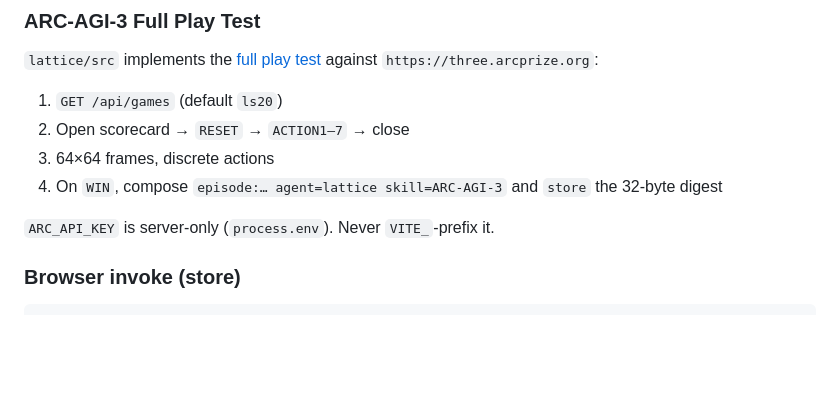
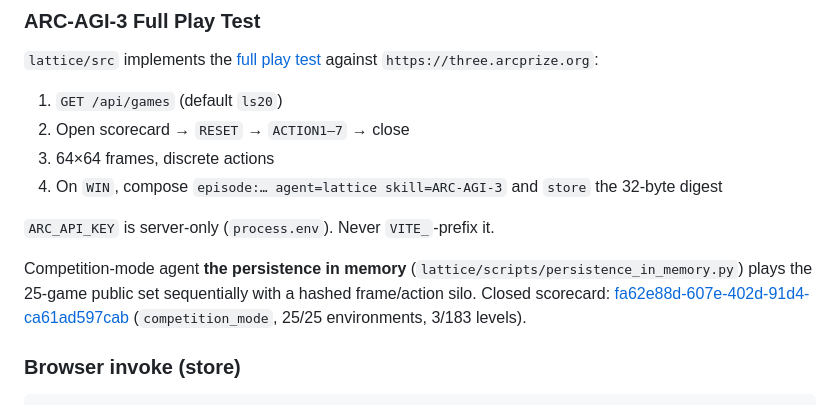
Before and after one commit to drQedwards/pmll, a Markdown page: SKILL.md, the part around the change. Drawn GitHub-style; blank space fills up the shorter version.

Commit message:
Record the persistence in memory ARC-AGI-3 scorecard in SKILL.md

````diff
--- a/SKILL.md
+++ b/SKILL.md
@@ -151,6 +151,8 @@ Playable surface in `lattice/`. Graph of [skills.stellar.org](https://skills.ste
 
 `ARC_API_KEY` is server-only (`process.env`). Never `VITE_`-prefix it.
 
+Competition-mode agent **the persistence in memory** (`lattice/scripts/persistence_in_memory.py`) plays the 25-game public set sequentially with a hashed frame/action silo. Closed scorecard: [fa62e88d-607e-402d-91d4-ca61ad597cab](https://arcprize.org/scorecards/fa62e88d-607e-402d-91d4-ca61ad597cab) (`competition_mode`, 25/25 environments, 3/183 levels).
+
 ### Browser invoke (store)
 
 ```bash
````
